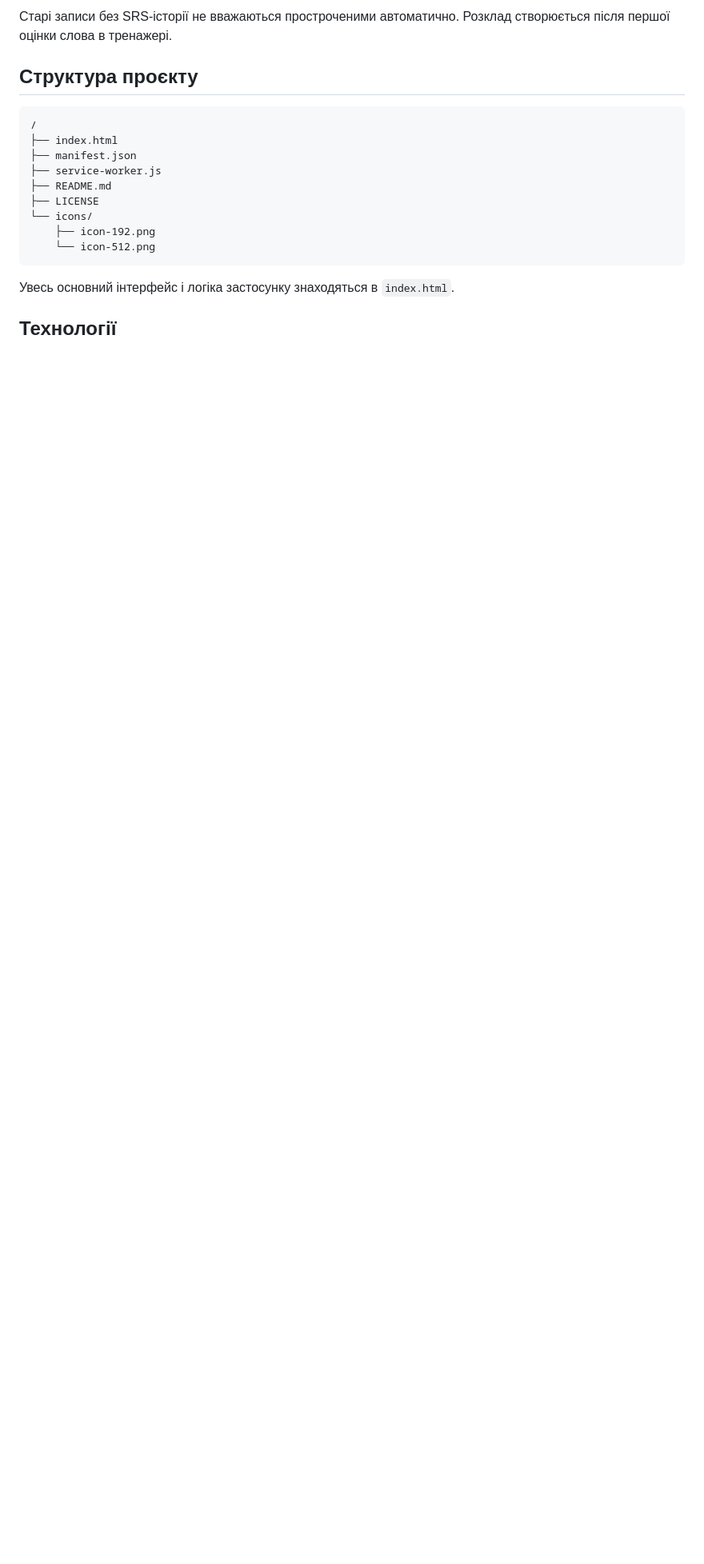
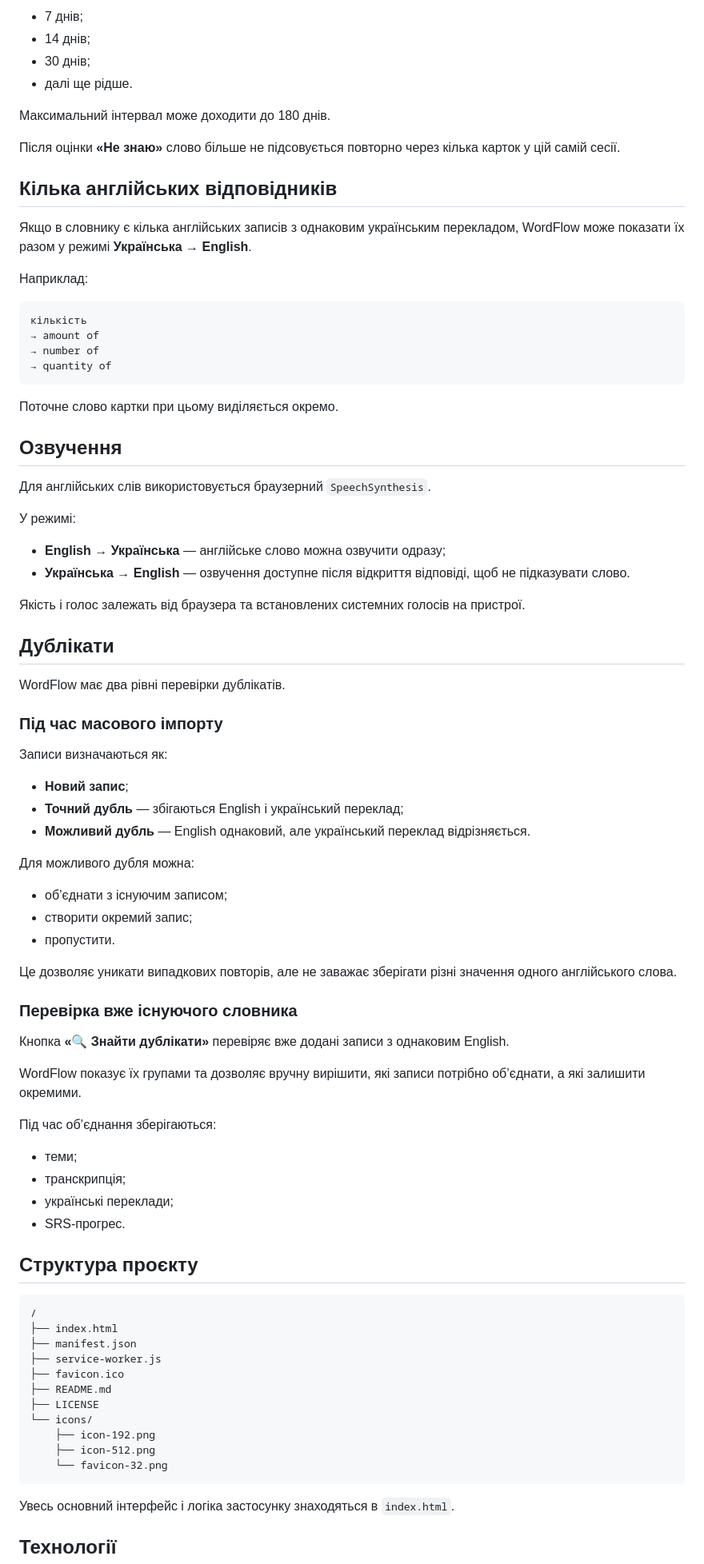
Before and after one commit to vladyk73/wordflow, a Markdown page: README.md, the part around one of its changes. Shown at 80% size. Drawn GitHub-style; blank space fills up the shorter version.

````diff
--- a/README.md
+++ b/README.md
@@ -73,5 +80,71 @@ WordFlow використовує власну спрощену систему
 
-Старі записи без SRS-історії не вважаються простроченими автоматично. Розклад створюється після першої оцінки слова в тренажері.
+- 7 днів;
+- 14 днів;
+- 30 днів;
+- далі ще рідше.
+
+Максимальний інтервал може доходити до 180 днів.
+
+Після оцінки **«Не знаю»** слово більше не підсовується повторно через кілька карток у цій самій сесії.
+
+## Кілька англійських відповідників
+
+Якщо в словнику є кілька англійських записів з однаковим українським перекладом, WordFlow може показати їх разом у режимі **Українська → English**.
+
+Наприклад:
+
+```text
+кількість
+→ amount of
+→ number of
+→ quantity of
+```
+
+Поточне слово картки при цьому виділяється окремо.
+
+## Озвучення
+
+Для англійських слів використовується браузерний `SpeechSynthesis`.
+
+У режимі:
+
+- **English → Українська** — англійське слово можна озвучити одразу;
+- **Українська → English** — озвучення доступне після відкриття відповіді, щоб не підказувати слово.
+
+Якість і голос залежать від браузера та встановлених системних голосів на пристрої.
+
+## Дублікати
+
+WordFlow має два рівні перевірки дублікатів.
+
+### Під час масового імпорту
+
+Записи визначаються як:
+
+- **Новий запис**;
+- **Точний дубль** — збігаються English і український переклад;
+- **Можливий дубль** — English однаковий, але український переклад відрізняється.
+
+Для можливого дубля можна:
+
+- об’єднати з існуючим записом;
+- створити окремий запис;
+- пропустити.
+
+Це дозволяє уникати випадкових повторів, але не заважає зберігати різні значення одного англійського слова.
+
+### Перевірка вже існуючого словника
+
+Кнопка **«🔍 Знайти дублікати»** перевіряє вже додані записи з однаковим English.
+
+WordFlow показує їх групами та дозволяє вручну вирішити, які записи потрібно об’єднати, а які залишити окремими.
+
+Під час об’єднання зберігаються:
+
+- теми;
+- транскрипція;
+- українські переклади;
+- SRS-прогрес.
 
 ## Структура проєкту
 
@@ -80,11 +153,13 @@ WordFlow використовує власну спрощену систему
 ├── index.html
 ├── manifest.json
 ├── service-worker.js
+├── favicon.ico
 ├── README.md
 ├── LICENSE
 └── icons/
     ├── icon-192.png
-    └── icon-512.png
+    ├── icon-512.png
+    └── favicon-32.png
 ```
 
 Увесь основний інтерфейс і логіка застосунку знаходяться в `index.html`.
````
Also changed, not shown: other parts of README.md (+47 -34 lines).
